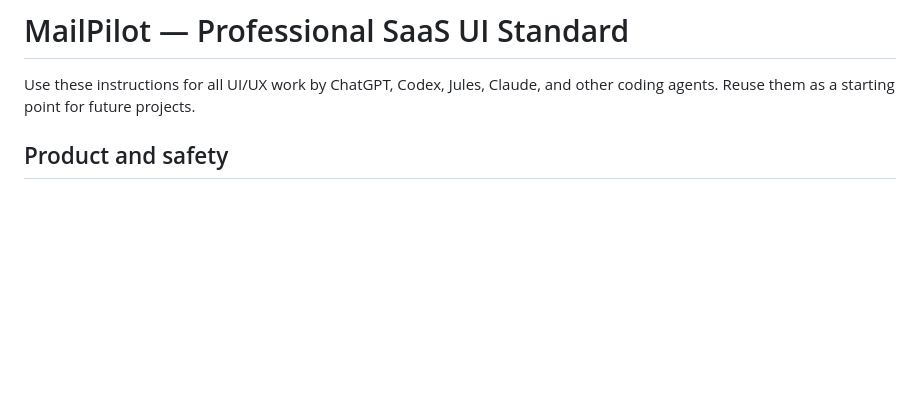
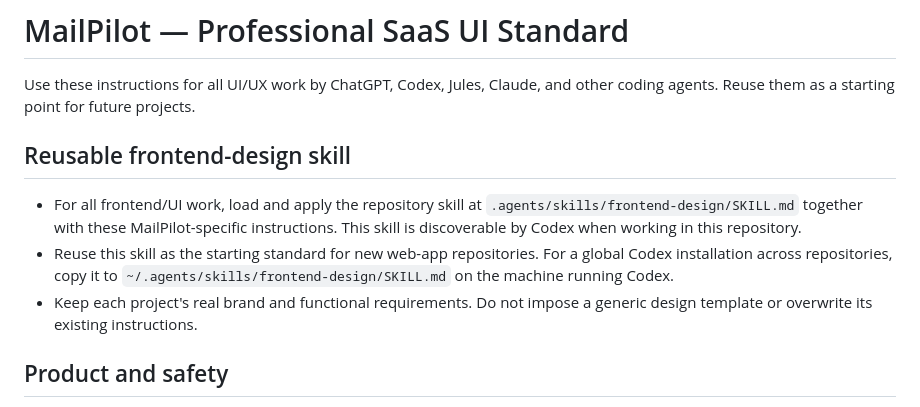
Before and after one commit to kasundigital/MailPilot, a Markdown page: AGENTS.md, the part around the change. GitHub-like rendering; blank space fills up the shorter version.

Commit message:
docs: reference frontend-design skill from MailPilot agent guidance

```diff
--- a/AGENTS.md
+++ b/AGENTS.md
@@ -1,6 +1,12 @@
 # MailPilot — Professional SaaS UI Standard
 
 Use these instructions for all UI/UX work by ChatGPT, Codex, Jules, Claude, and other coding agents. Reuse them as a starting point for future projects.
+
+## Reusable frontend-design skill
+
+- For all frontend/UI work, load and apply the repository skill at `.agents/skills/frontend-design/SKILL.md` together with these MailPilot-specific instructions. This skill is discoverable by Codex when working in this repository.
+- Reuse this skill as the starting standard for new web-app repositories. For a global Codex installation across repositories, copy it to `~/.agents/skills/frontend-design/SKILL.md` on the machine running Codex.
+- Keep each project's real brand and functional requirements. Do not impose a generic design template or overwrite its existing instructions.
 
 ## Product and safety
 - Build a calm, premium, compact, professional SaaS application instead of a toy-like dashboard.
```
